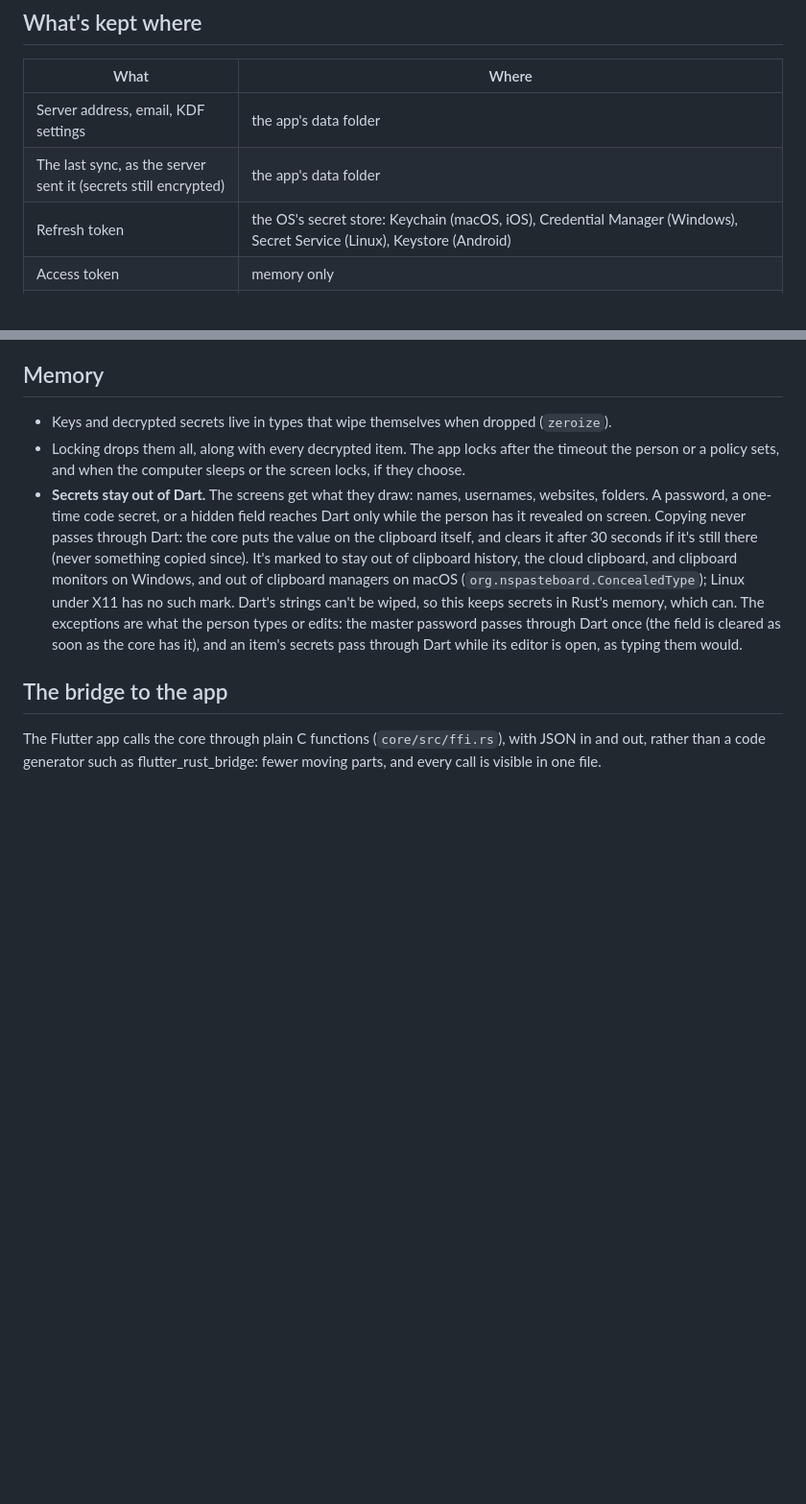
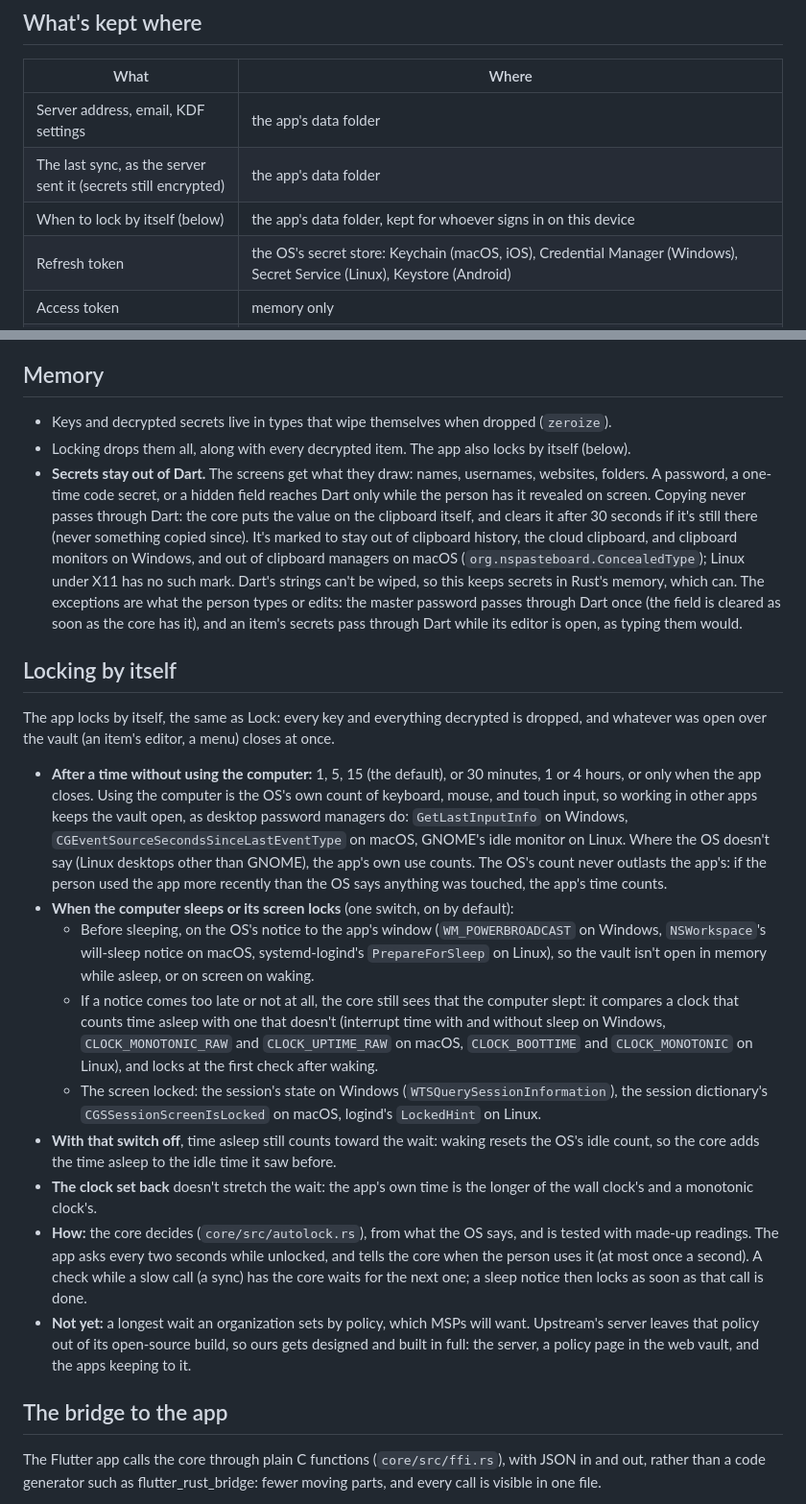
Before and after one commit to PimpinPumpkin/Passbundle, a Markdown page: docs/core.md, 2 parts joined by grey strips. Shown at 96% size. GitHub-like rendering; blank space fills up the shorter version.

Commit message:
The core: the design for locking by itself, after a time without use and when the computer sleeps

```diff
--- a/docs/core.md
+++ b/docs/core.md
@@ -98,6 +98,7 @@ An account or item that needs them gets "made by a newer app" or "damaged", neve
 |---|---|
 | Server address, email, KDF settings | the app's data folder |
 | The last sync, as the server sent it (secrets still encrypted) | the app's data folder |
+| When to lock by itself (below) | the app's data folder, kept for whoever signs in on this device |
 | Refresh token | the OS's secret store: Keychain (macOS, iOS), Credential Manager (Windows), Secret Service (Linux), Keystore (Android) |
 | Access token | memory only |
 | (Where) | the OS's local app data folder, in `PassBundle`: `AppData\Local` on Windows, `Application Support` on macOS, `~/.local/share` on Linux. Files are readable only by the person (mode 600 where the OS has modes). The secret store entry is service `PassBundle`, account `<email> on <server>`. |
@@ -111,8 +112,22 @@ An account or item that needs them gets "made by a newer app" or "damaged", neve
 ## Memory
 
 - Keys and decrypted secrets live in types that wipe themselves when dropped (`zeroize`).
-- Locking drops them all, along with every decrypted item. The app locks after the timeout the person or a policy sets, and when the computer sleeps or the screen locks, if they choose.
+- Locking drops them all, along with every decrypted item. The app also locks by itself (below).
 - **Secrets stay out of Dart.** The screens get what they draw: names, usernames, websites, folders. A password, a one-time code secret, or a hidden field reaches Dart only while the person has it revealed on screen. Copying never passes through Dart: the core puts the value on the clipboard itself, and clears it after 30 seconds if it's still there (never something copied since). It's marked to stay out of clipboard history, the cloud clipboard, and clipboard monitors on Windows, and out of clipboard managers on macOS (`org.nspasteboard.ConcealedType`); Linux under X11 has no such mark. Dart's strings can't be wiped, so this keeps secrets in Rust's memory, which can. The exceptions are what the person types or edits: the master password passes through Dart once (the field is cleared as soon as the core has it), and an item's secrets pass through Dart while its editor is open, as typing them would.
+
+## Locking by itself
+
+The app locks by itself, the same as Lock: every key and everything decrypted is dropped, and whatever was open over the vault (an item's editor, a menu) closes at once.
+
+- **After a time without using the computer:** 1, 5, 15 (the default), or 30 minutes, 1 or 4 hours, or only when the app closes. Using the computer is the OS's own count of keyboard, mouse, and touch input, so working in other apps keeps the vault open, as desktop password managers do: `GetLastInputInfo` on Windows, `CGEventSourceSecondsSinceLastEventType` on macOS, GNOME's idle monitor on Linux. Where the OS doesn't say (Linux desktops other than GNOME), the app's own use counts. The OS's count never outlasts the app's: if the person used the app more recently than the OS says anything was touched, the app's time counts.
+- **When the computer sleeps or its screen locks** (one switch, on by default):
+  - Before sleeping, on the OS's notice to the app's window (`WM_POWERBROADCAST` on Windows, `NSWorkspace`'s will-sleep notice on macOS, systemd-logind's `PrepareForSleep` on Linux), so the vault isn't open in memory while asleep, or on screen on waking.
+  - If a notice comes too late or not at all, the core still sees that the computer slept: it compares a clock that counts time asleep with one that doesn't (interrupt time with and without sleep on Windows, `CLOCK_MONOTONIC_RAW` and `CLOCK_UPTIME_RAW` on macOS, `CLOCK_BOOTTIME` and `CLOCK_MONOTONIC` on Linux), and locks at the first check after waking.
+  - The screen locked: the session's state on Windows (`WTSQuerySessionInformation`), the session dictionary's `CGSSessionScreenIsLocked` on macOS, logind's `LockedHint` on Linux.
+- **With that switch off**, time asleep still counts toward the wait: waking resets the OS's idle count, so the core adds the time asleep to the idle time it saw before.
+- **The clock set back** doesn't stretch the wait: the app's own time is the longer of the wall clock's and a monotonic clock's.
+- **How:** the core decides (`core/src/autolock.rs`), from what the OS says, and is tested with made-up readings. The app asks every two seconds while unlocked, and tells the core when the person uses it (at most once a second). A check while a slow call (a sync) has the core waits for the next one; a sleep notice then locks as soon as that call is done.
+- **Not yet:** a longest wait an organization sets by policy, which MSPs will want. Upstream's server leaves that policy out of its open-source build, so ours gets designed and built in full: the server, a policy page in the web vault, and the apps keeping to it.
 
 ## The bridge to the app
 
```
Also changed, not shown: DESIGN.md (+1 -1 lines).
